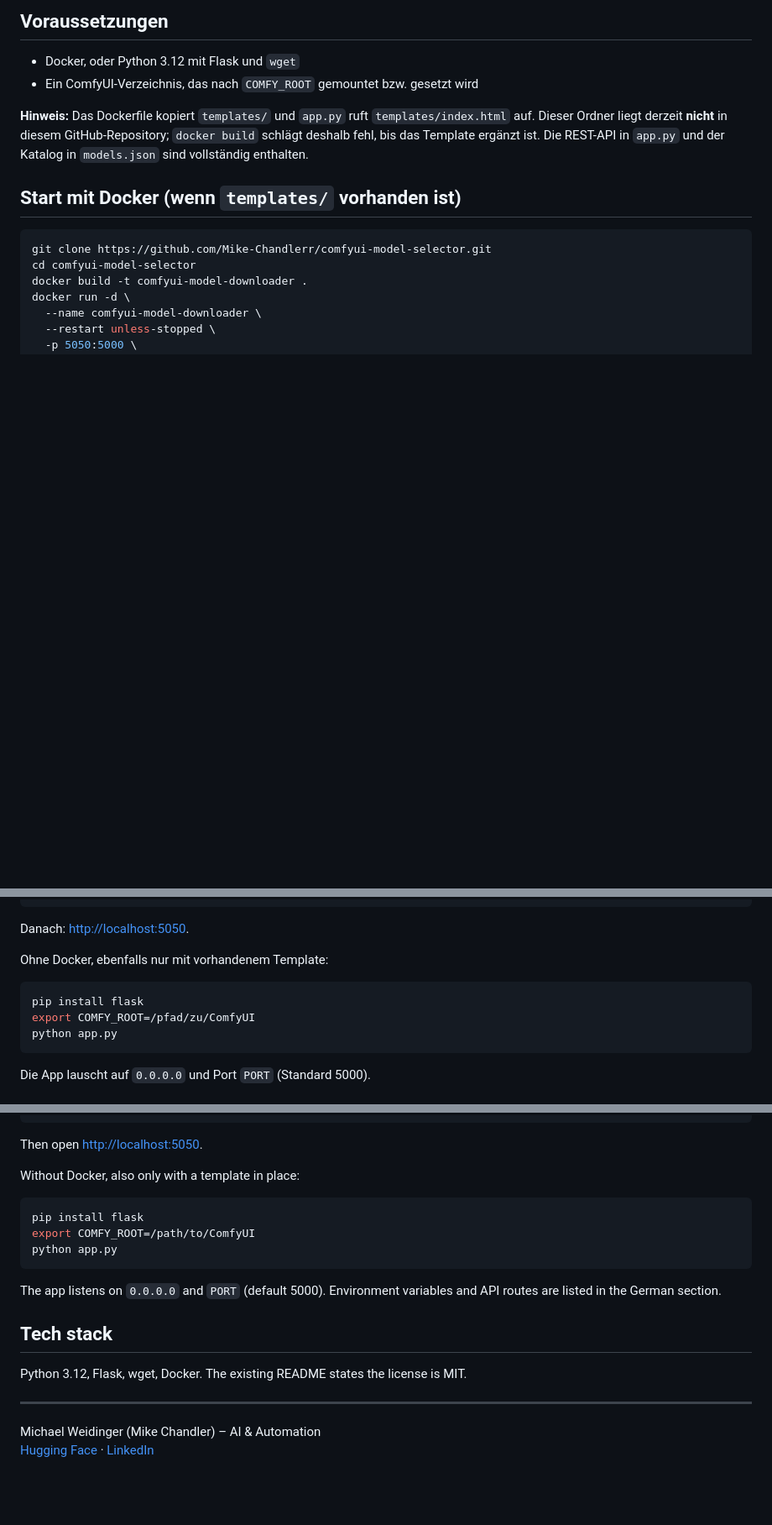
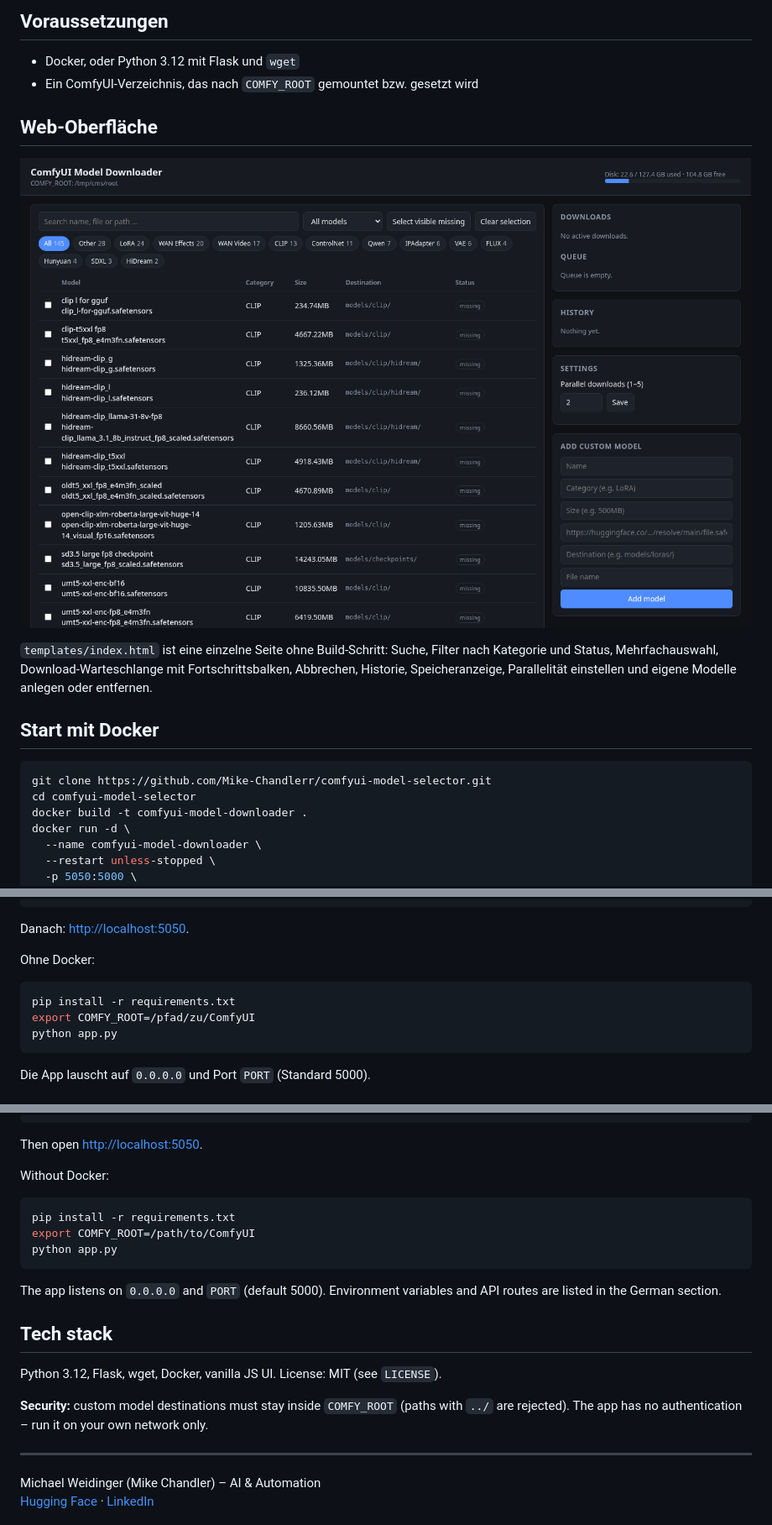
Before and after one commit to Mike-Chandlerr/comfyui-model-selector, a Markdown page: README.md, 3 parts joined by grey strips. Shown at 84% size. Rendered like a GitHub page; pictures changed too: docs/screenshot.png (added); blank space fills up the shorter version.

Commit message:
fix: add missing web UI template, harden API paths, add requirements and license

````diff
--- a/README.md
+++ b/README.md
@@ -35,9 +35,13 @@ Eine verwandte Variante läuft als Hugging-Face-Space: [MikeChandler/comfyui-mod
 - Docker, oder Python 3.12 mit Flask und `wget`
 - Ein ComfyUI-Verzeichnis, das nach `COMFY_ROOT` gemountet bzw. gesetzt wird
 
-**Hinweis:** Das Dockerfile kopiert `templates/` und `app.py` ruft `templates/index.html` auf. Dieser Ordner liegt derzeit **nicht** in diesem GitHub-Repository; `docker build` schlägt deshalb fehl, bis das Template ergänzt ist. Die REST-API in `app.py` und der Katalog in `models.json` sind vollständig enthalten.
+## Web-Oberfläche
 
-## Start mit Docker (wenn `templates/` vorhanden ist)
+![Screenshot](docs/screenshot.png)
+
+`templates/index.html` ist eine einzelne Seite ohne Build-Schritt: Suche, Filter nach Kategorie und Status, Mehrfachauswahl, Download-Warteschlange mit Fortschrittsbalken, Abbrechen, Historie, Speicheranzeige, Parallelität einstellen und eigene Modelle anlegen oder entfernen.
+
+## Start mit Docker
 
 ```bash
 git clone https://github.com/Mike-Chandlerr/comfyui-model-selector.git
@@ -56,10 +60,10 @@ docker run -d \
 
 Danach: [http://localhost:5050](http://localhost:5050).
 
-Ohne Docker, ebenfalls nur mit vorhandenem Template:
+Ohne Docker:
 
 ```bash
-pip install flask
+pip install -r requirements.txt
 export COMFY_ROOT=/pfad/zu/ComfyUI
 python app.py
 ```
@@ -153,10 +161,10 @@ docker run -d \
 
 Then open [http://localhost:5050](http://localhost:5050).
 
-Without Docker, also only with a template in place:
+Without Docker:
 
 ```bash
-pip install flask
+pip install -r requirements.txt
 export COMFY_ROOT=/path/to/ComfyUI
 python app.py
 ```
@@ -165,7 +173,9 @@ The app listens on `0.0.0.0` and `PORT` (default 5000). Environment variables an
 
 ## Tech stack
 
-Python 3.12, Flask, wget, Docker. The existing README states the license is MIT.
+Python 3.12, Flask, wget, Docker, vanilla JS UI. License: MIT (see `LICENSE`).
+
+**Security:** custom model destinations must stay inside `COMFY_ROOT` (paths with `../` are rejected). The app has no authentication – run it on your own network only.
 
 ---
 
````
Also changed, not shown: other parts of README.md (+7 -3 lines), 5 other files.
